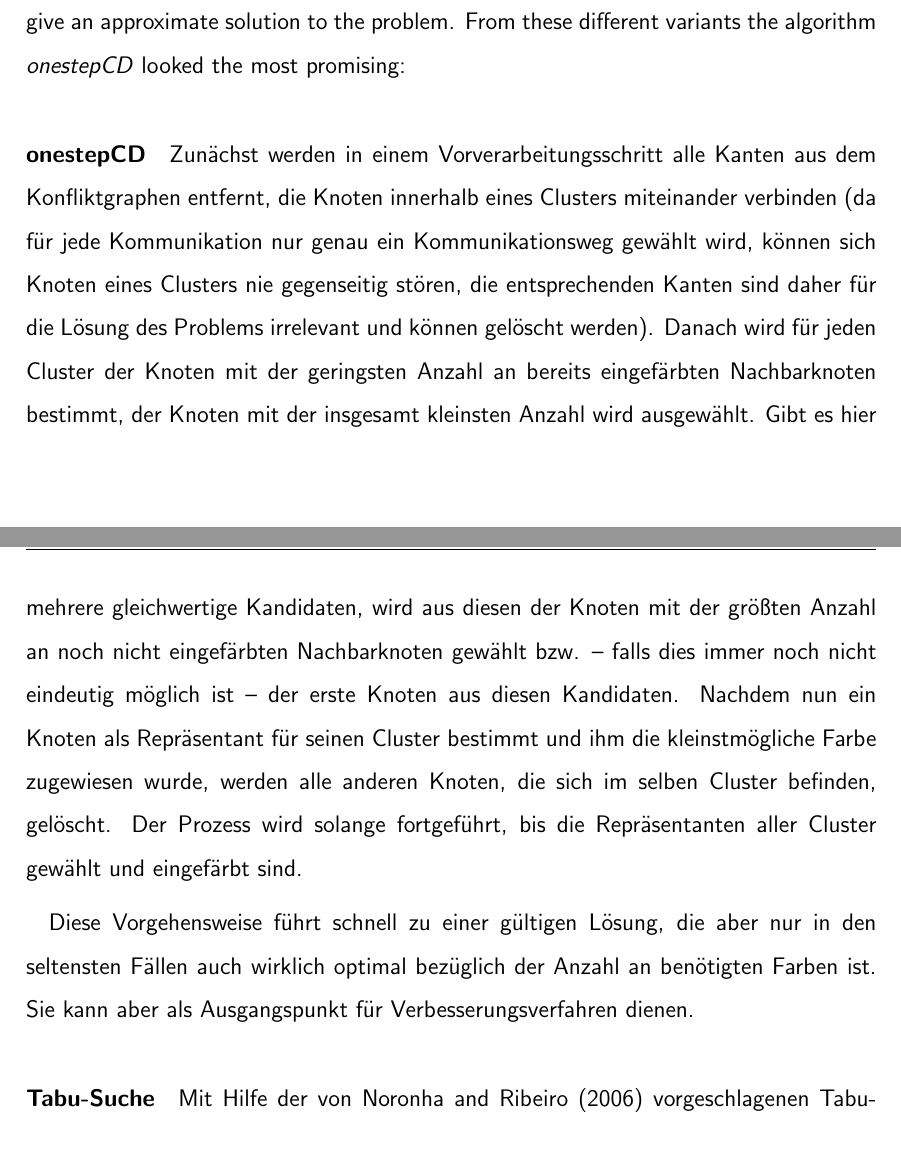
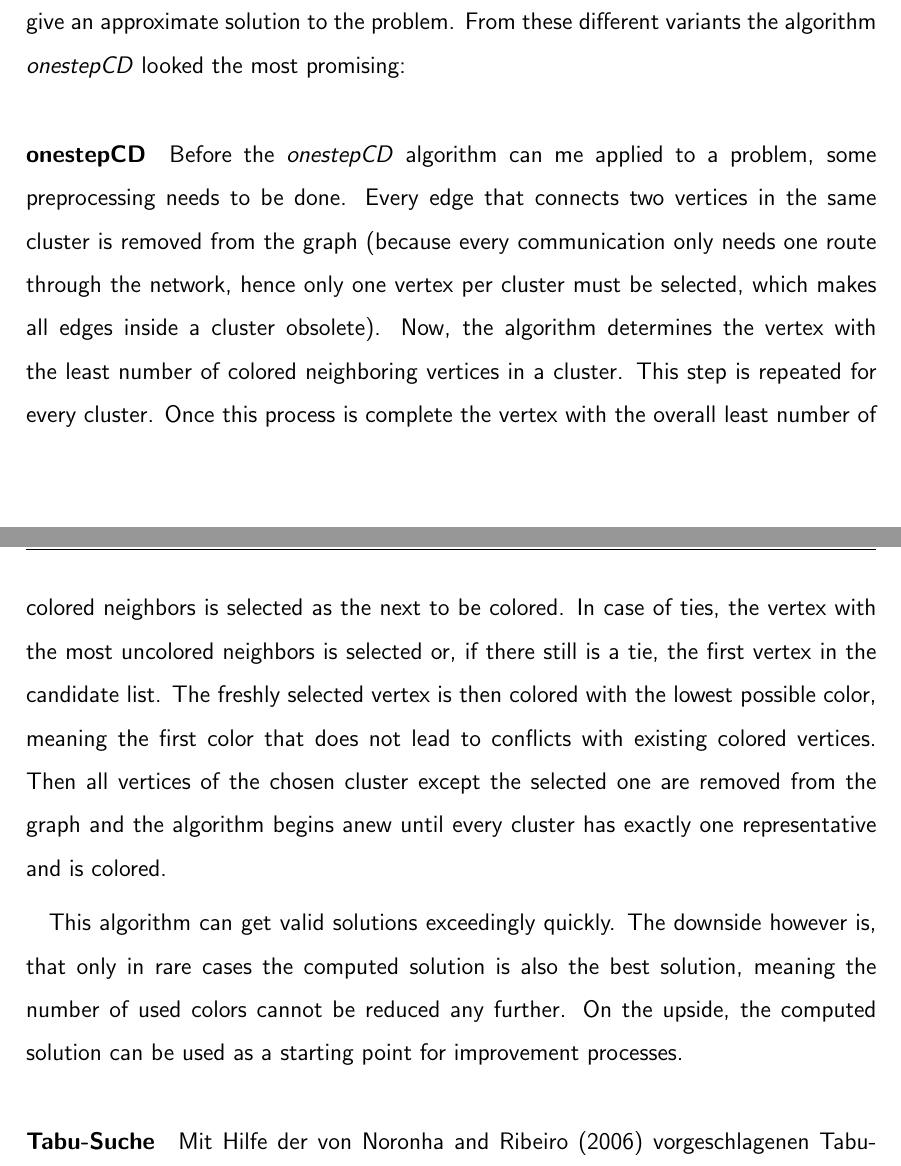
Before and after one commit to flowlo/pcp-vns, a LaTeX document (jugendinnovativ/jugendinnovativ_en.tex): two parts of pages 6 and 7 of 20, joined at a grey line, cut so that both start at the same text. Compiled offline with pdfLaTeX.

Commit message:
Translated onestepCD

```diff
--- a/jugendinnovativ/jugendinnovativ_en.tex
+++ b/jugendinnovativ/jugendinnovativ_en.tex
@@ -184,10 +184,14 @@ While researching, we discovered a few already existing approaches to the relati
 
 \paragraph{onestepCD}{
 \label{sec:construct}
-Zunächst werden in einem Vorverarbeitungsschritt alle Kanten aus dem Konfliktgraphen entfernt, die Knoten innerhalb eines Clusters miteinander verbinden (da für jede Kommunikation nur genau ein Kommunikationsweg gewählt wird, können sich Knoten eines Clusters nie gegenseitig stören, die entsprechenden Kanten sind daher für die Lösung des Problems irrelevant und können gelöscht werden). Danach wird für jeden Cluster der Knoten mit der geringsten Anzahl an bereits eingefärbten Nachbarknoten bestimmt, der Knoten mit der insgesamt kleinsten Anzahl wird ausgewählt. Gibt es hier mehrere gleichwertige Kandidaten, wird aus diesen der Knoten mit der größten Anzahl an noch nicht eingefärbten Nachbarknoten gewählt bzw. -- falls dies immer noch nicht eindeutig möglich ist -- der erste Knoten aus diesen Kandidaten. Nachdem nun ein Knoten als Repräsentant für seinen Cluster bestimmt und ihm die kleinstmögliche Farbe zugewiesen wurde, werden alle anderen Knoten, die sich im selben Cluster befinden, gelöscht. Der Prozess wird solange fortgeführt, bis die Repräsentanten aller Cluster gewählt und eingefärbt sind.
+Before the \emph{onestepCD} algorithm can me applied to a problem, some preprocessing needs to be done. Every edge that connects two vertices in the same cluster is removed from the graph (because every communication only needs one route through the network, hence only one vertex per cluster must be selected, which makes all edges inside a cluster obsolete). Now, the algorithm determines the vertex with the least number of colored neighboring vertices in a cluster. This step is repeated for every cluster. Once this process is complete the vertex with the overall least number of colored neighbors is selected as the next to be colored. In case of ties, the vertex with the most uncolored neighbors is selected or, if there still is a tie, the first vertex in the candidate list. The freshly selected vertex is then colored with the lowest possible color, meaning the first color that does not lead to conflicts with existing colored vertices. Then all vertices of the chosen cluster except the selected one are removed from the graph and the algorithm begins anew until every cluster has exactly one representative and is colored.
+
+%Zunächst werden in einem Vorverarbeitungsschritt alle Kanten aus dem Konfliktgraphen entfernt, die Knoten innerhalb eines Clusters miteinander verbinden (da für jede Kommunikation nur genau ein Kommunikationsweg gewählt wird, können sich Knoten eines Clusters nie gegenseitig stören, die entsprechenden Kanten sind daher für die Lösung des Problems irrelevant und können gelöscht werden). Danach wird für jeden Cluster der Knoten mit der geringsten Anzahl an bereits eingefärbten Nachbarknoten bestimmt, der Knoten mit der insgesamt kleinsten Anzahl wird ausgewählt. Gibt es hier mehrere gleichwertige Kandidaten, wird aus diesen der Knoten mit der größten Anzahl an noch nicht eingefärbten Nachbarknoten gewählt bzw. -- falls dies immer noch nicht eindeutig möglich ist -- der erste Knoten aus diesen Kandidaten. Nachdem nun ein Knoten als Repräsentant für seinen Cluster bestimmt und ihm die kleinstmögliche Farbe zugewiesen wurde, werden alle anderen Knoten, die sich im selben Cluster befinden, gelöscht. Der Prozess wird solange fortgeführt, bis die Repräsentanten aller Cluster gewählt und eingefärbt sind.
 }
 
-Diese Vorgehensweise führt schnell zu einer gültigen Lösung, die aber nur in den seltensten Fällen auch wirklich optimal bezüglich der Anzahl an benötigten Farben ist. Sie kann aber als Ausgangspunkt für Verbesserungsverfahren dienen.
+This algorithm can get valid solutions exceedingly quickly. The downside however is, that only in rare cases the computed solution is also the best solution, meaning the number of used colors cannot be reduced any further. On the upside, the computed solution can be used as a starting point for improvement processes.
+
+%Diese Vorgehensweise führt schnell zu einer gültigen Lösung, die aber nur in den seltensten Fällen auch wirklich optimal bezüglich der Anzahl an benötigten Farben ist. Sie kann aber als Ausgangspunkt für Verbesserungsverfahren dienen.
 
 \paragraph{Tabu-Suche}{
 Mit Hilfe der von \citet*{Noronha2006} vorgeschlagenen Tabu-Suche ist es möglich, eine bereits bestehende Lösung durch verschiedene Transformationen in eine neue, nach Möglichkeit bessere Lösung zu verwandeln.
```
